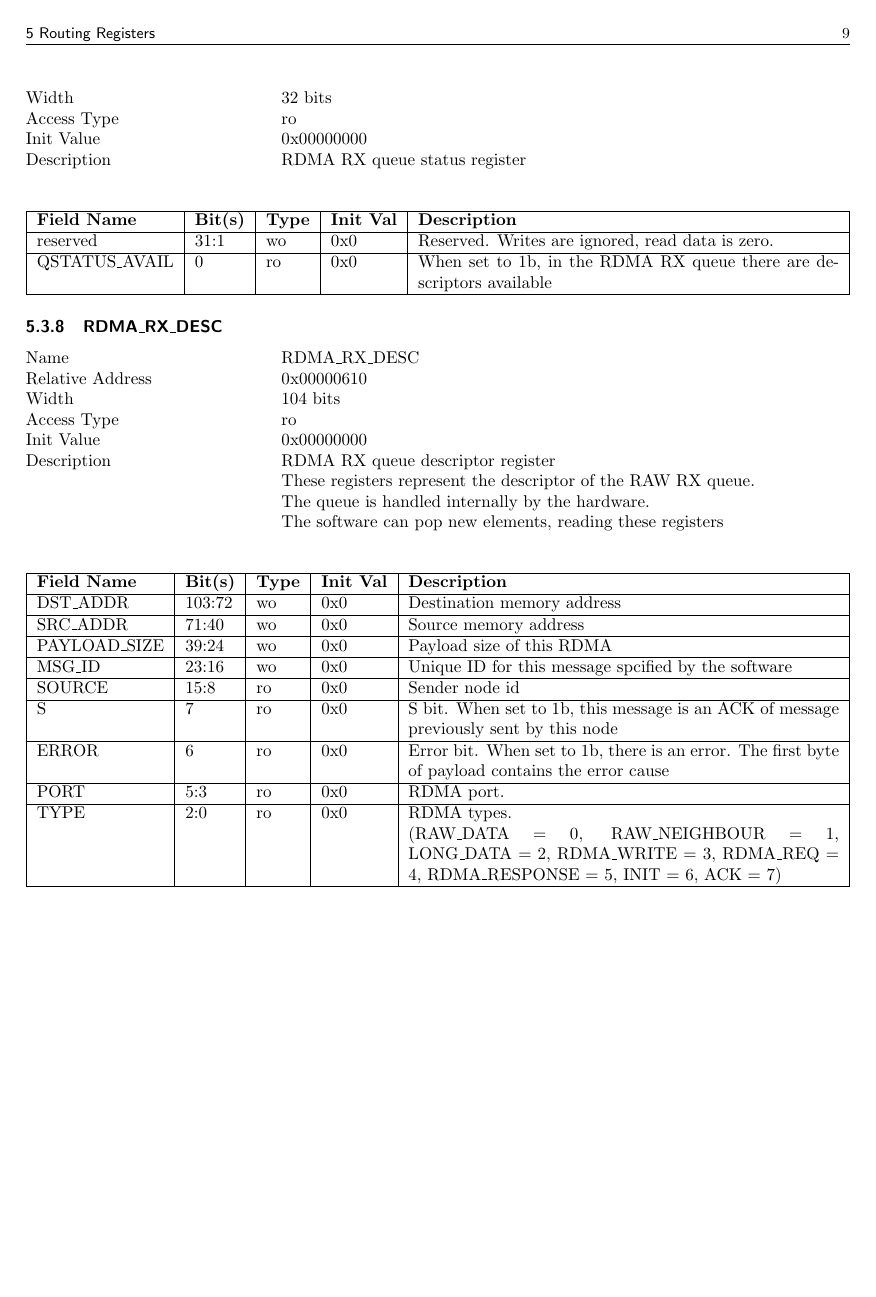
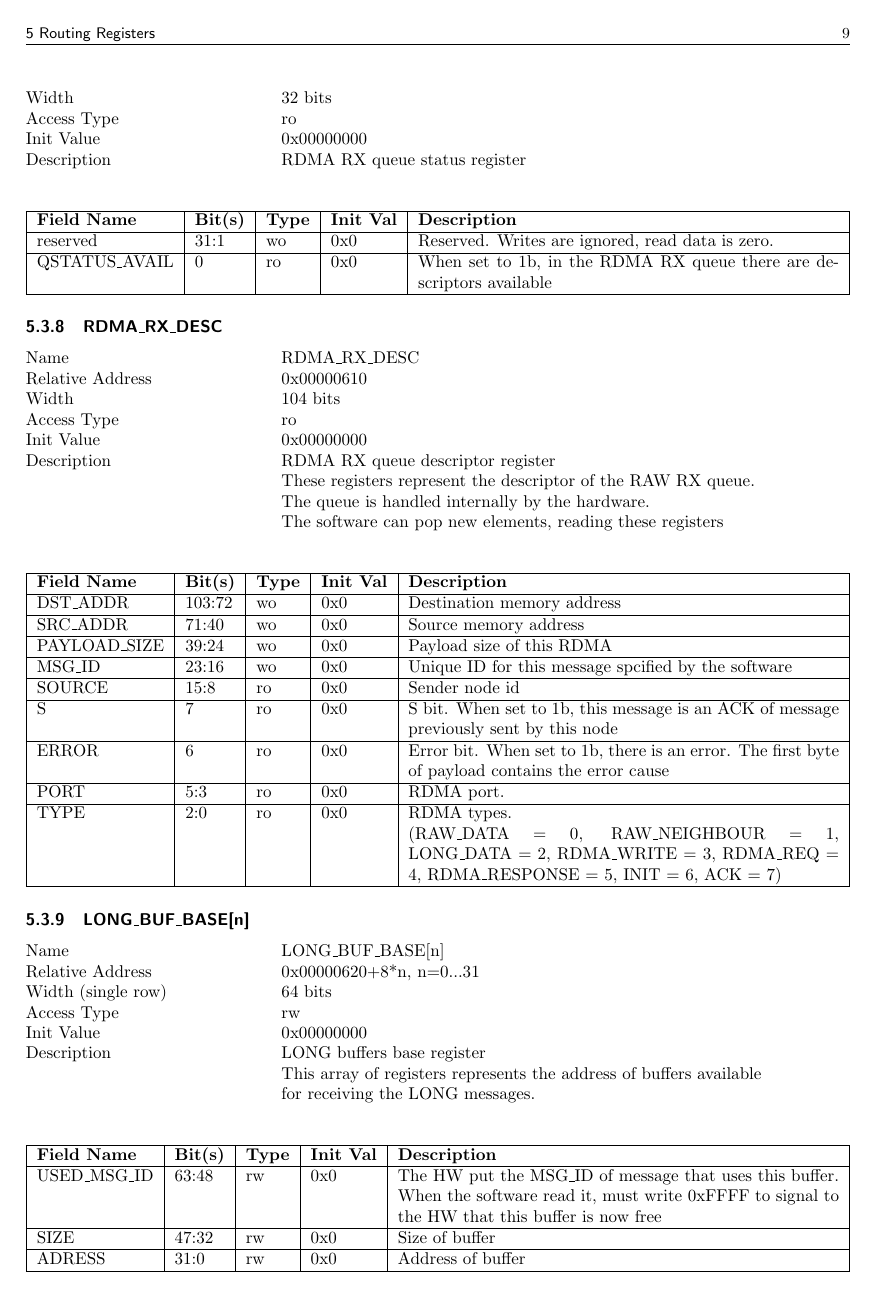
Before and after one commit to evidence/axiom-evi-nic, a LaTeX document (axiom_docs/datasheet/axiom_nic_datasheet.tex): page 9 of 9. Compiled offline with pdfLaTeX.

Commit message:
datasheet: add LONG_BUF_BASE register

```diff
--- a/axiom_docs/datasheet/axiom_nic_datasheet.tex
+++ b/axiom_docs/datasheet/axiom_nic_datasheet.tex
@@ -456,6 +458,9 @@
 	RX queue status register\\
         \hline \nameref{reg:rdma_rx_desc} & 0x00000610 & 104 & ro & 0x0 & RDMA RX
         queue descriptor register\\
+        \hline \nameref{reg:long_buf_base} & 0x00000620+8*n & 64 & rw & 0x0 & LONG
+        buffers base register\\
+            & n=0...31 & & & & \\
 \end{regsummary}
 
 \subsubsection{RAW\_TX\_STATUS} \label{reg:raw_tx_status}
@@ -652,4 +657,24 @@
                     2, RDMA\_WRITE = 3, RDMA\_REQ = 4, RDMA\_RESPONSE = 5,
                     INIT = 6, ACK = 7)\\
 \end{regdetails}
+
+\subsubsection{LONG\_BUF\_BASE[n]} \label{reg:long_buf_base}
+\begin{regdescription}
+	Name			\> LONG\_BUF\_BASE[n]\\
+	Relative Address	\> 0x00000620+8*n, n=0...31\\
+	Width (single row)	\> 64 bits\\
+	Access Type		\> rw\\
+	Init Value		\> 0x00000000\\
+	Description		\> LONG buffers base register\\
+	                        \> This array of registers represents the
+	                        address of buffers available\\
+	                        \> for receiving the LONG messages.\\
+\end{regdescription}
+\begin{regdetails}
+	\hline USED\_MSG\_ID & 63:48 & rw & 0x0 & The HW put the MSG\_ID of
+	message that uses this buffer. When the software read it, must write
+	0xFFFF to signal to the HW that this buffer is now free\\
+	\hline SIZE & 47:32 & rw & 0x0 & Size of buffer \\
+	\hline ADRESS & 31:0 & rw & 0x0 & Address of buffer \\
+\end{regdetails}
 \end{document}
```
Also changed, not shown: axiom_docs/datasheet/axiom_nic_datasheet.tex (4 more changed lines).
